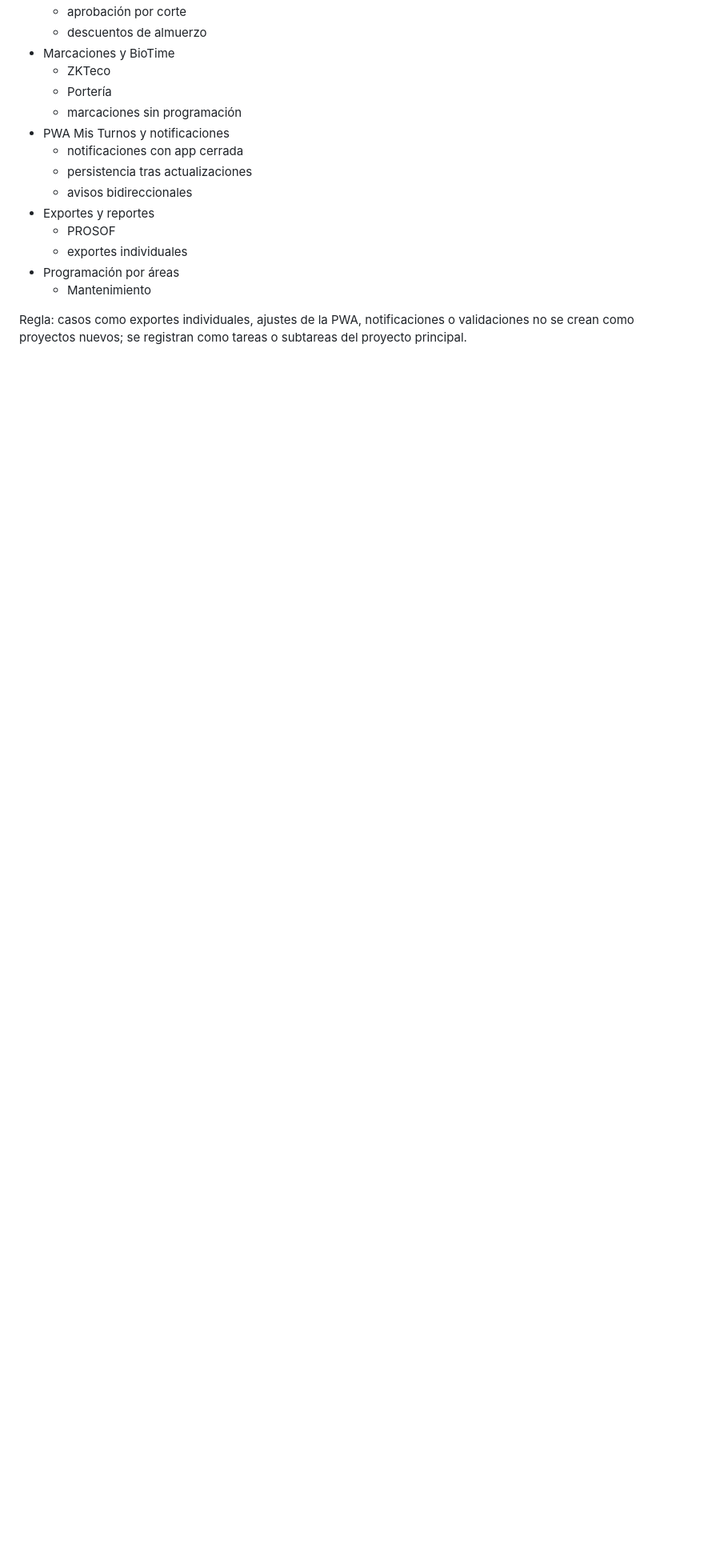
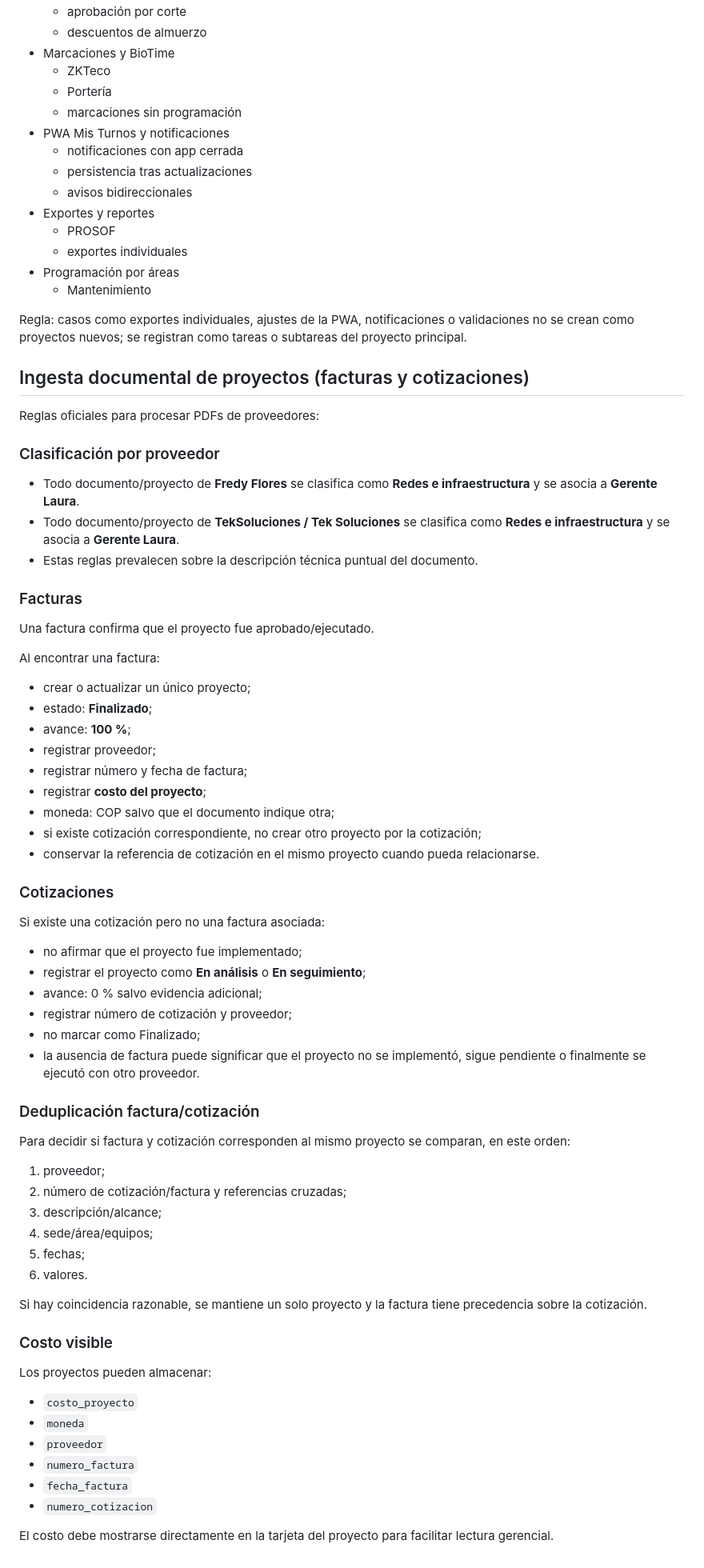
Before and after one commit to MrProgramer1997/Gesti-n-Sistemas, a Markdown page: MODELO_GESTION.md, the part around the change. Shown at 80% size. Drawn GitHub-style; blank space fills up the shorter version.

Commit message:
Documentar reglas de facturas, cotizaciones, costos y proveedores

```diff
--- a/MODELO_GESTION.md
+++ b/MODELO_GESTION.md
@@ -221,3 +221,58 @@ Ejemplo: Sistema de Turnos y Horas Extras
   - Mantenimiento
 
 Regla: casos como exportes individuales, ajustes de la PWA, notificaciones o validaciones no se crean como proyectos nuevos; se registran como tareas o subtareas del proyecto principal.
+
+
+## Ingesta documental de proyectos (facturas y cotizaciones)
+
+Reglas oficiales para procesar PDFs de proveedores:
+
+### Clasificación por proveedor
+- Todo documento/proyecto de **Fredy Flores** se clasifica como **Redes e infraestructura** y se asocia a **Gerente Laura**.
+- Todo documento/proyecto de **TekSoluciones / Tek Soluciones** se clasifica como **Redes e infraestructura** y se asocia a **Gerente Laura**.
+- Estas reglas prevalecen sobre la descripción técnica puntual del documento.
+
+### Facturas
+Una factura confirma que el proyecto fue aprobado/ejecutado.
+
+Al encontrar una factura:
+- crear o actualizar un único proyecto;
+- estado: **Finalizado**;
+- avance: **100 %**;
+- registrar proveedor;
+- registrar número y fecha de factura;
+- registrar **costo del proyecto**;
+- moneda: COP salvo que el documento indique otra;
+- si existe cotización correspondiente, no crear otro proyecto por la cotización;
+- conservar la referencia de cotización en el mismo proyecto cuando pueda relacionarse.
+
+### Cotizaciones
+Si existe una cotización pero no una factura asociada:
+- no afirmar que el proyecto fue implementado;
+- registrar el proyecto como **En análisis** o **En seguimiento**;
+- avance: 0 % salvo evidencia adicional;
+- registrar número de cotización y proveedor;
+- no marcar como Finalizado;
+- la ausencia de factura puede significar que el proyecto no se implementó, sigue pendiente o finalmente se ejecutó con otro proveedor.
+
+### Deduplicación factura/cotización
+Para decidir si factura y cotización corresponden al mismo proyecto se comparan, en este orden:
+1. proveedor;
+2. número de cotización/factura y referencias cruzadas;
+3. descripción/alcance;
+4. sede/área/equipos;
+5. fechas;
+6. valores.
+
+Si hay coincidencia razonable, se mantiene un solo proyecto y la factura tiene precedencia sobre la cotización.
+
+### Costo visible
+Los proyectos pueden almacenar:
+- `costo_proyecto`
+- `moneda`
+- `proveedor`
+- `numero_factura`
+- `fecha_factura`
+- `numero_cotizacion`
+
+El costo debe mostrarse directamente en la tarjeta del proyecto para facilitar lectura gerencial.
```
